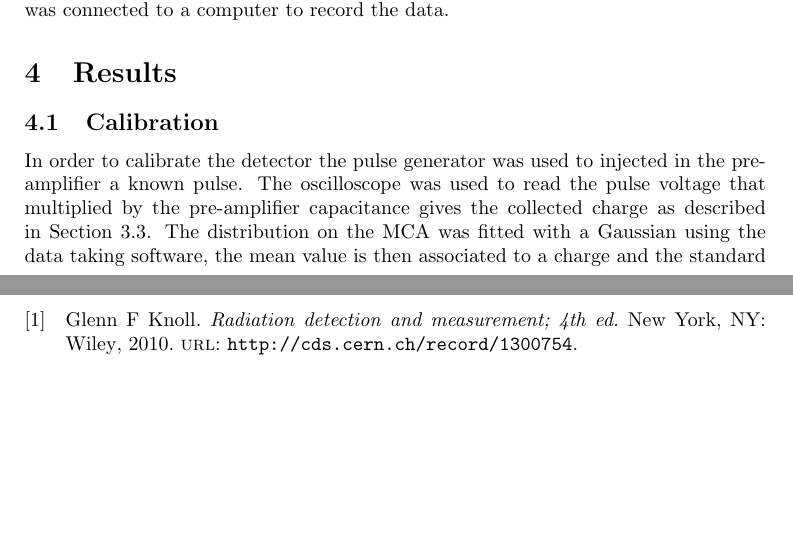
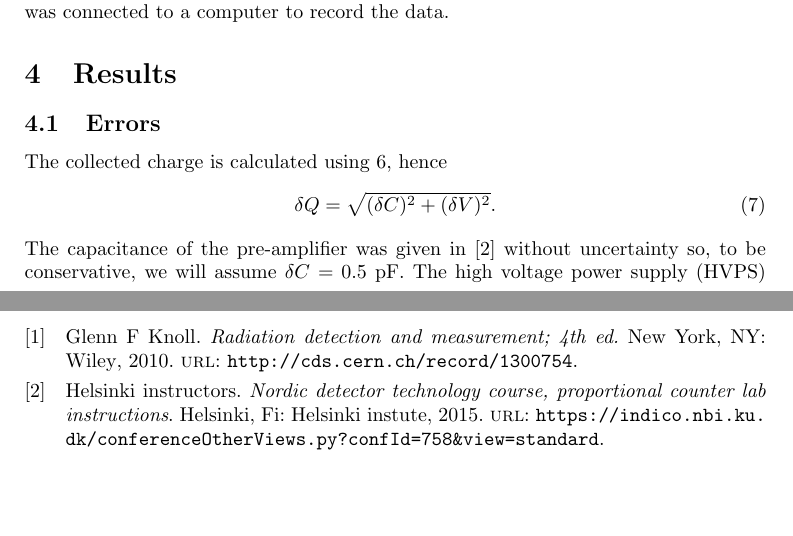
Before and after one commit to drkg4b/lab-reports, a LaTeX paper (prop_counter/prop_counter.tex, which reads prop_counter/results.tex): two parts of pages 6 and 8 of 8 before the commit and two parts of pages 6 and 7 of 8 after it, joined at a grey line, cut so that both start at the same text. Compiled offline with pdfLaTeX.

Commit message:
results.tex: Added error discussion

```diff
--- a/prop_counter/results.tex
+++ b/prop_counter/results.tex
@@ -1,8 +0,0 @@
-\subsection{Calibration}
-\label{sec:calibration}
-In order to calibrate the detector the pulse generator was used to injected in
-the pre-amplifier a known pulse. The oscilloscope was used to read the pulse
-voltage that multiplied by the pre-amplifier capacitance gives the collected
-charge as described in Section~\ref{sec:meas-appar}. The distribution on the MCA
-was fitted with a Gaussian using the data taking software, the mean value is
-then associated to a charge and the standard deviation used as uncertainty. This
@@ -27,47 +1,42 @@ counts as a function of the MCA channel number.
-  \label{fig:calibration}
-\end{figure}
-
 \subsection{Errors}
-
+\label{sec:errors}
+The collected charge is calculated using \ref{eq:capacitance}, hence
+\begin{equation}
+  \label{eq:uncertainties}
+  \delta Q = \sqrt{(\delta C)^2 + (\delta V)^2}.
+\end{equation}
+The capacitance of the pre-amplifier was given in \autocite{LabInstruction}
+without uncertainty so, to be conservative, we will assume $\delta C =
+0.5$~pF. The high voltage power supply (HVPS) was used to adjust and read the
+input, the sensitivity of the instrument is $\pm$ 1~V, thus $\delta V = 1$~V.
 
 The relationship between the HV:
-
 \begin{equation}
   U_{HV(U_{ref})} = \alpha U_{ref} + \beta
 \end{equation}
-
 from where we can get the error as:
-
 \begin{equation}
   \delta U_{HV(U_{ref})} = \sqrt{ (\delta \alpha  U_{ref})^2 + (\delta \beta)^2 + (\alpha \delta U_{ref})^2 }
 \end{equation}
-
-The charge collected in the anode was obtained feeding the input of the preamplifier with a square pulse and measuring the MCA response.
-
+The charge collected in the anode was obtained feeding the input of the
+preamplifier with a square pulse and measuring the MCA response.
 \begin{equation}
   Q = C U_{pulse (N)}
 \end{equation}
-
-Where Q is the charge collected, the C capacitance and N is the multichannel analyzer response that depends lineary on the gain chosen.
-
+Where Q is the charge collected, the C capacitance and N is the multichannel
+analyzer response that depends lineary on the gain chosen.
 \begin{equation}
   U_{pulse (N)}= C\alpha_G N_G + \beta_G
 \end{equation}
-
 Hence the error for Q would be:
-
 \begin{equation}
   \delta Q = \sqrt{(\delta CU_p )^2 + (C \sqrt{(N\delta \alpha)^2+(\delta \beta)^2} )^2 + (C\alpha \delta N)^2}
 \end{equation}
-
-On the resolution side most errors treated and obtained from the Gaussian distribution
-
+On the resolution side most errors treated and obtained from the Gaussian
+distribution
 \begin{equation}
   \delta R = \sqrt{(\frac{\delta \sigma,}{\sigma})^2 + (\frac{\delta \mu}{\mu})^2}
 \end{equation}
-
-
-
 \begin{figure}[!h]
   \centering
   \begin{subfigure}[t]{.48\linewidth}
```
Also changed, not shown: prop_counter/results.tex (19 more changed lines).
